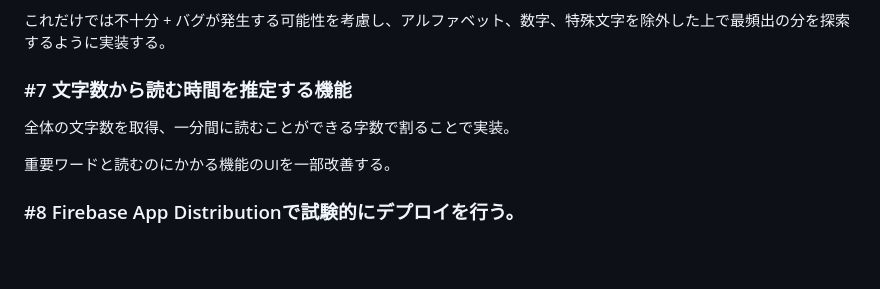
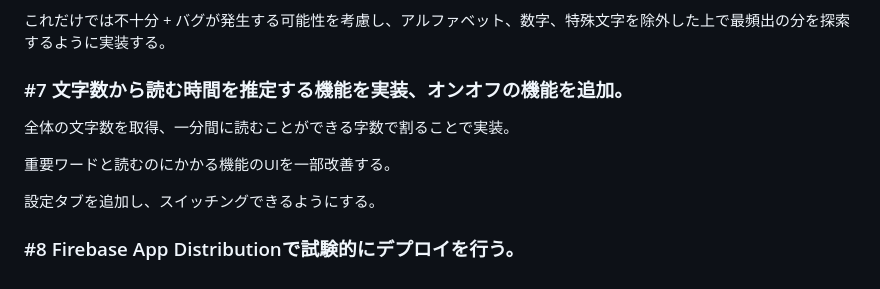
Before and after one commit to Kento210/DevListen, a Markdown page: README.md, the part around one of its changes. GitHub-like rendering; blank space fills up the shorter version.

```diff
--- a/README.md
+++ b/README.md
@@ -83,10 +83,12 @@ URLを参照してWebViewをリセットするボタンも実装する。
 
 これだけでは不十分 + バグが発生する可能性を考慮し、アルファベット、数字、特殊文字を除外した上で最頻出の分を探索するように実装する。
 
-### #7 文字数から読む時間を推定する機能
+### #7 文字数から読む時間を推定する機能を実装、オンオフの機能を追加。
 
 全体の文字数を取得、一分間に読むことができる字数で割ることで実装。
 
 重要ワードと読むのにかかる機能のUIを一部改善する。
 
+設定タブを追加し、スイッチングできるようにする。
+
 ### #8 Firebase App Distributionで試験的にデプロイを行う。
```
Also changed, not shown: other parts of README.md (+1 -1 lines).
